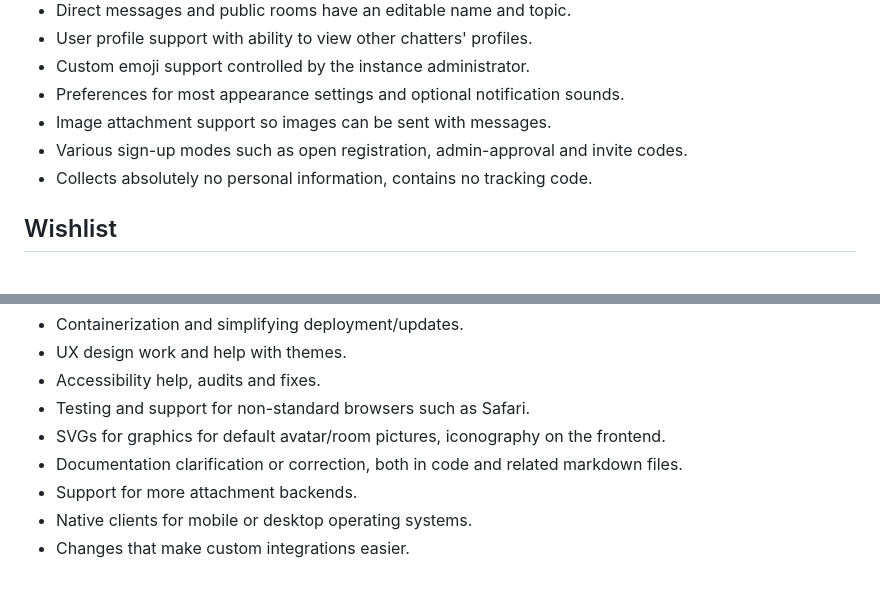
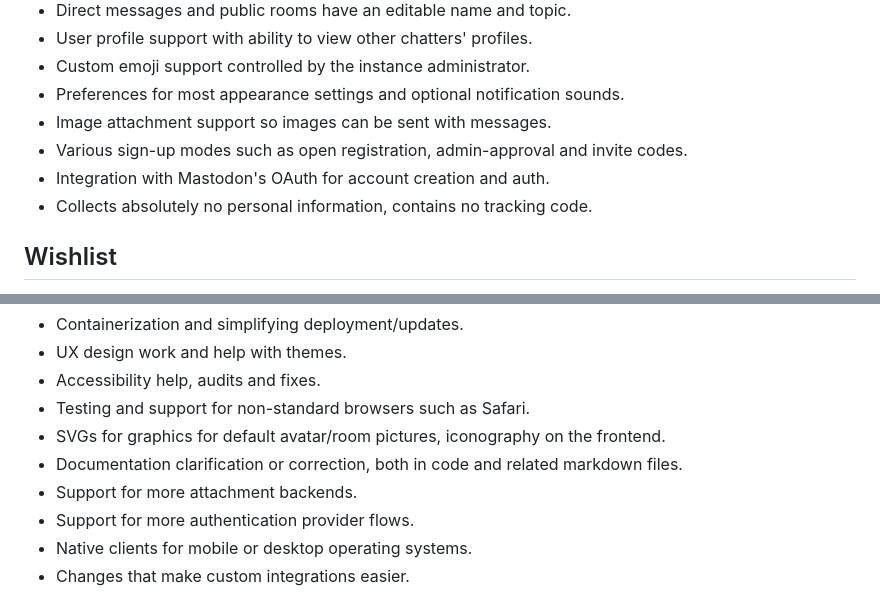
Before and after one commit to DragonMinded/critterchat, a Markdown page: README.md, 2 parts joined by grey strips. Rendered like a GitHub page.

Commit message:
Add a few bullet points to the README.

```diff
--- a/README.md
+++ b/README.md
@@ -18,6 +18,7 @@ that can be enabled or disabled per-instance.
  - Preferences for most appearance settings and optional notification sounds.
  - Image attachment support so images can be sent with messages.
  - Various sign-up modes such as open registration, admin-approval and invite codes.
+ - Integration with Mastodon's OAuth for account creation and auth.
  - Collects absolutely no personal information, contains no tracking code.
 
 ## Wishlist
@@ -55,6 +56,7 @@ get in touch so we can work out the direction you plan to take.
  - SVGs for graphics for default avatar/room pictures, iconography on the frontend.
  - Documentation clarification or correction, both in code and related markdown files.
  - Support for more attachment backends.
+ - Support for more authentication provider flows.
  - Native clients for mobile or desktop operating systems.
  - Changes that make custom integrations easier.
 
```
